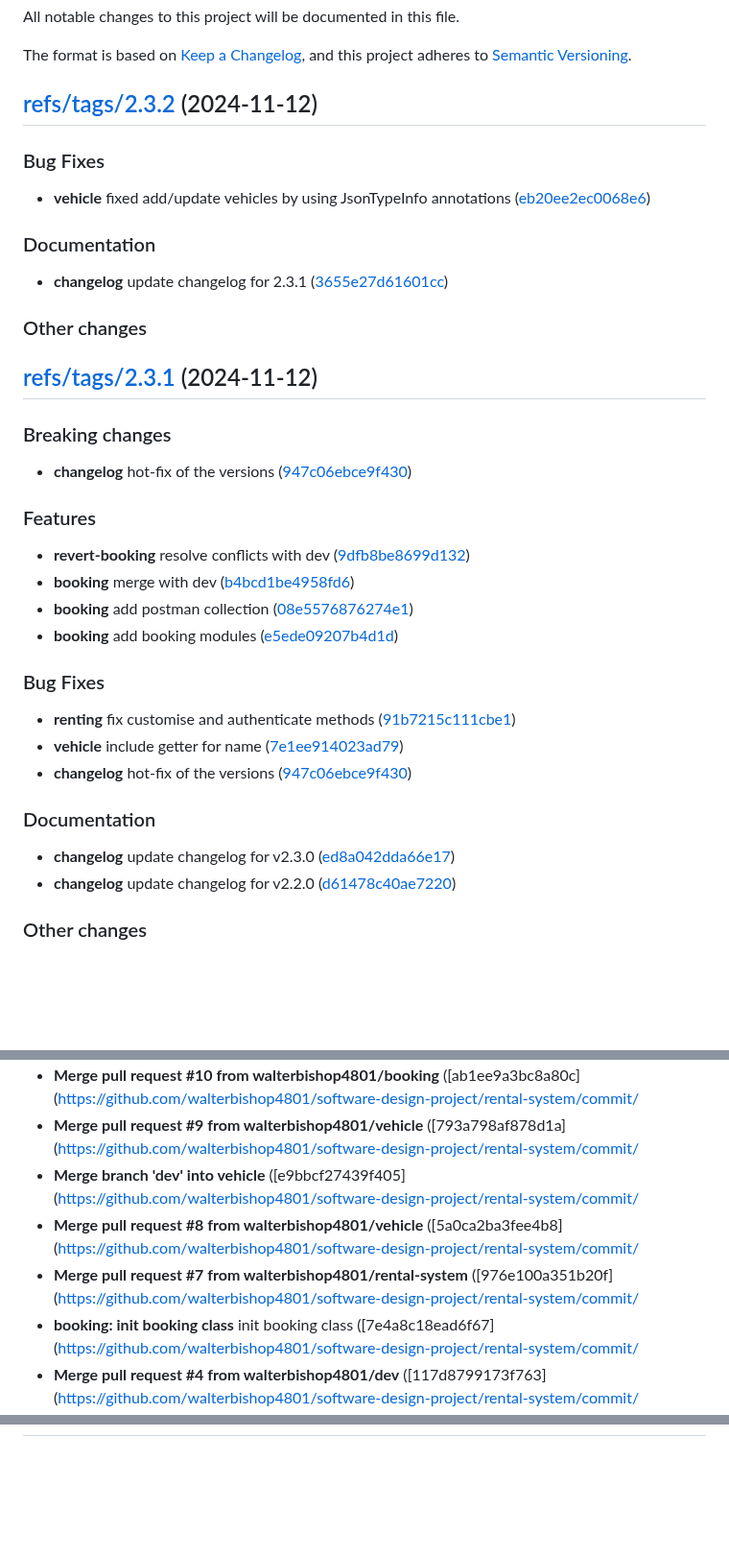
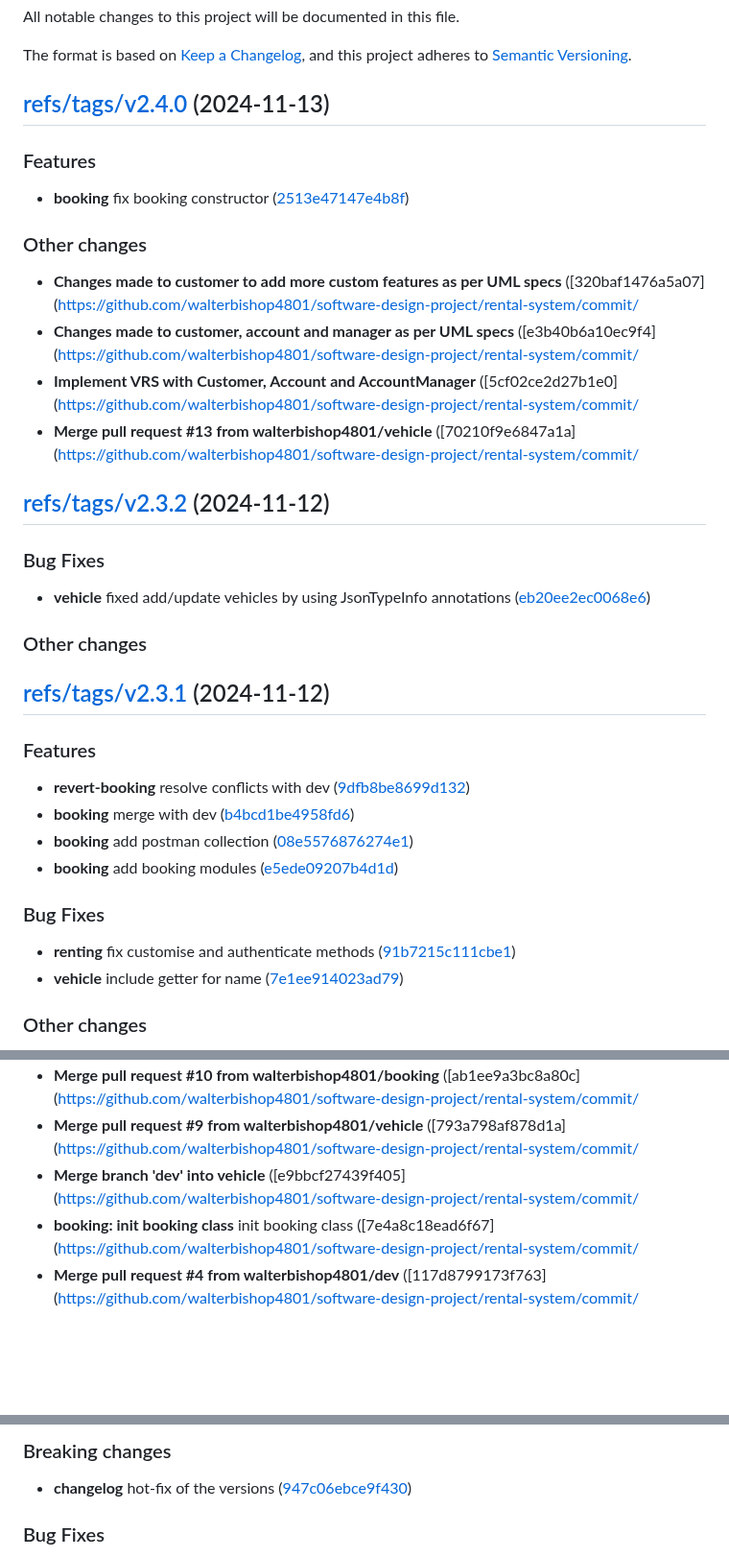
Before and after one commit to walterbishop4801/software-design-project, a Markdown page: CHANGELOG.md, 3 parts joined by grey strips. Shown at 96% size. GitHub-like rendering; blank space fills up the shorter version.

Commit message:
docs(changelog): update changelog for v2.4.0

```diff
--- a/CHANGELOG.md
+++ b/CHANGELOG.md
@@ -5,23 +5,28 @@ All notable changes to this project will be documented in this file.
 The format is based on [Keep a Changelog](https://keepachangelog.com/en/1.0.0/),
 and this project adheres to [Semantic Versioning](https://semver.org/spec/v2.0.0.html).
 
-## [refs/tags/2.3.2](https://github.com/walterbishop4801/software-design-project/rental-system/refs/tags/2.3.2) (2024-11-12)
+## [refs/tags/v2.4.0](https://github.com/walterbishop4801/software-design-project/rental-system/refs/tags/v2.4.0) (2024-11-13)
+
+### Features
+
+-  **booking**  fix booking constructor ([2513e47147e4b8f](https://github.com/walterbishop4801/software-design-project/rental-system/commit/2513e47147e4b8f957d2b084b9995ec74fbbcf82))
+
+### Other changes
+
+- **Changes made to customer to add more custom features as per UML specs**  ([320baf1476a5a07](https://github.com/walterbishop4801/software-design-project/rental-system/commit/
+- **Changes made to customer, account and manager as per UML specs**  ([e3b40b6a10ec9f4](https://github.com/walterbishop4801/software-design-project/rental-system/commit/
+- **Implement VRS with Customer, Account and AccountManager**  ([5cf02ce2d27b1e0](https://github.com/walterbishop4801/software-design-project/rental-system/commit/
+- **Merge pull request #13 from walterbishop4801/vehicle**  ([70210f9e6847a1a](https://github.com/walterbishop4801/software-design-project/rental-system/commit/
+
+## [refs/tags/v2.3.2](https://github.com/walterbishop4801/software-design-project/rental-system/refs/tags/v2.3.2) (2024-11-12)
 
 ### Bug Fixes
 
 -  **vehicle**  fixed add/update vehicles by using JsonTypeInfo annotations ([eb20ee2ec0068e6](https://github.com/walterbishop4801/software-design-project/rental-system/commit/eb20ee2ec0068e6b4ec66f167638fc7065159cc5))
 
-### Documentation
-
--  **changelog**  update changelog for 2.3.1 ([3655e27d61601cc](https://github.com/walterbishop4801/software-design-project/rental-system/commit/3655e27d61601cc197a04ac8a93339d4342c02ee))
-
 ### Other changes
 
-## [refs/tags/2.3.1](https://github.com/walterbishop4801/software-design-project/rental-system/refs/tags/2.3.1) (2024-11-12)
-
-### Breaking changes
-
--  **changelog**  hot-fix of the versions ([947c06ebce9f430](https://github.com/walterbishop4801/software-design-project/commit/947c06ebce9f430))
+## [refs/tags/v2.3.1](https://github.com/walterbishop4801/software-design-project/rental-system/refs/tags/v2.3.1) (2024-11-12)
 
 ### Features
 
@@ -34,12 +39,6 @@ and this project adheres to [Semantic Versioning](https://semver.org/spec/v2.0.0
 
 -  **renting**  fix customise and authenticate methods ([91b7215c111cbe1](https://github.com/walterbishop4801/software-design-project/rental-system/commit/91b7215c111cbe12d9227829b603377fd23db04a))
 -  **vehicle**  include getter for name ([7e1ee914023ad79](https://github.com/walterbishop4801/software-design-project/rental-system/commit/7e1ee914023ad79f5fc21789a03670e64ee94cc0))
--  **changelog**  hot-fix of the versions ([947c06ebce9f430](https://github.com/walterbishop4801/software-design-project/rental-system/commit/947c06ebce9f430cd41614197b54e7e7809f2171))
-
-### Documentation
-
--  **changelog**  update changelog for v2.3.0 ([ed8a042dda66e17](https://github.com/walterbishop4801/software-design-project/rental-system/commit/ed8a042dda66e17b58a4cbdbf4ed34d7ac7bb260))
--  **changelog**  update changelog for v2.2.0 ([d61478c40ae7220](https://github.com/walterbishop4801/software-design-project/rental-system/commit/d61478c40ae72208a94197620274ee29d5208938))
 
 ### Other changes
 
@@ -50,8 +49,6 @@ and this project adheres to [Semantic Versioning](https://semver.org/spec/v2.0.0
 - **Merge pull request #10 from walterbishop4801/booking**  ([ab1ee9a3bc8a80c](https://github.com/walterbishop4801/software-design-project/rental-system/commit/
 - **Merge pull request #9 from walterbishop4801/vehicle**  ([793a798af878d1a](https://github.com/walterbishop4801/software-design-project/rental-system/commit/
 - **Merge branch 'dev' into vehicle**  ([e9bbcf27439f405](https://github.com/walterbishop4801/software-design-project/rental-system/commit/
-- **Merge pull request #8 from walterbishop4801/vehicle**  ([5a0ca2ba3fee4b8](https://github.com/walterbishop4801/software-design-project/rental-system/commit/
-- **Merge pull request #7 from walterbishop4801/rental-system**  ([976e100a351b20f](https://github.com/walterbishop4801/software-design-project/rental-system/commit/
 - **booking: init booking class** init booking class ([7e4a8c18ead6f67](https://github.com/walterbishop4801/software-design-project/rental-system/commit/
 - **Merge pull request #4 from walterbishop4801/dev**  ([117d8799173f763](https://github.com/walterbishop4801/software-design-project/rental-system/commit/
 
@@ -59,4 +56,7 @@ and this project adheres to [Semantic Versioning](https://semver.org/spec/v2.0.0
 
+### Breaking changes
 
+-  **changelog**  hot-fix of the versions ([947c06ebce9f430](https://github.com/walterbishop4801/software-design-project/commit/947c06ebce9f430))
 
+### Bug Fixes
 
```
Also changed, not shown: other parts of CHANGELOG.md (+4 -24 lines).
